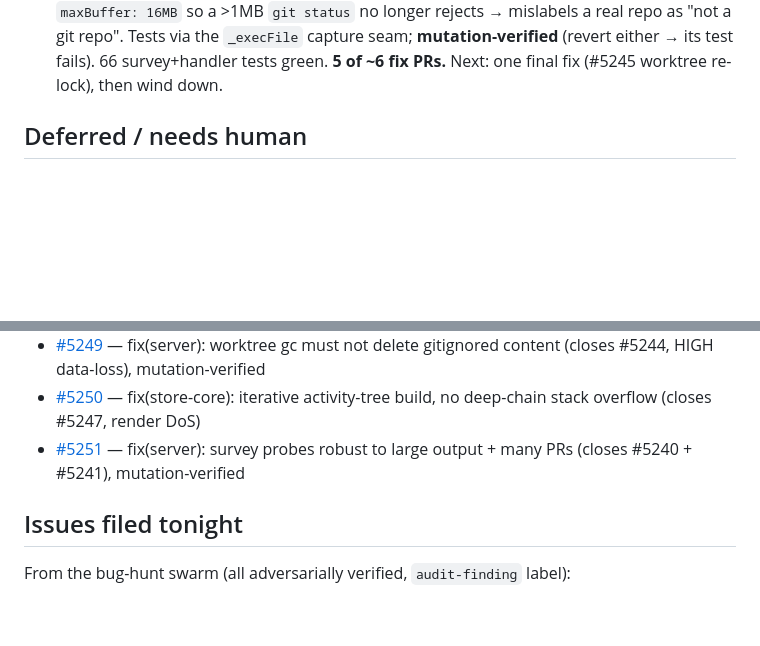
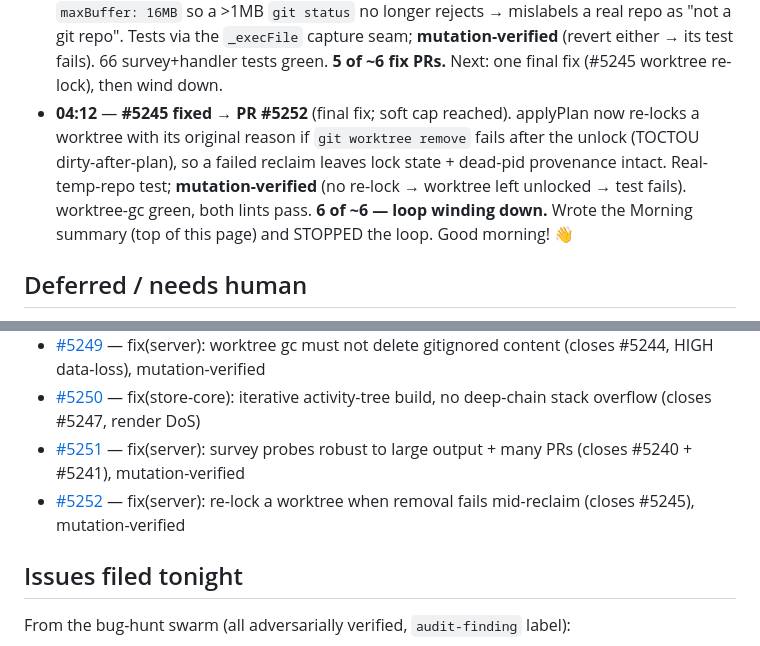
Before and after one commit to blamechris/chroxy-docs, a Markdown page: content/maintenance/2026-06-06-overnight.md, 2 parts joined by grey strips. Drawn GitHub-style; blank space fills up the shorter version.

```diff
--- a/content/maintenance/2026-06-06-overnight.md
+++ b/content/maintenance/2026-06-06-overnight.md
@@ -90,6 +121,12 @@ This page is the live journal. The loop appends to the **Activity log** each ite
   git repo". Tests via the `_execFile` capture seam; **mutation-verified** (revert either → its
   test fails). 66 survey+handler tests green. **5 of ~6 fix PRs.** Next: one final fix (#5245
   worktree re-lock), then wind down.
+- **04:12** — **#5245 fixed → PR #5252** (final fix; soft cap reached). applyPlan now re-locks a
+  worktree with its original reason if `git worktree remove` fails after the unlock (TOCTOU
+  dirty-after-plan), so a failed reclaim leaves lock state + dead-pid provenance intact. Real-
+  temp-repo test; **mutation-verified** (no re-lock → worktree left unlocked → test fails).
+  worktree-gc green, both lints pass. **6 of ~6 — loop winding down.** Wrote the Morning summary
+  (top of this page) and STOPPED the loop. Good morning! 👋
 
 ## Deferred / needs human
 
@@ -111,6 +148,7 @@ This page is the live journal. The loop appends to the **Activity log** each ite
 - [#5249](https://github.com/blamechris/chroxy/pull/5249) — fix(server): worktree gc must not delete gitignored content (closes #5244, HIGH data-loss), mutation-verified
 - [#5250](https://github.com/blamechris/chroxy/pull/5250) — fix(store-core): iterative activity-tree build, no deep-chain stack overflow (closes #5247, render DoS)
 - [#5251](https://github.com/blamechris/chroxy/pull/5251) — fix(server): survey probes robust to large output + many PRs (closes #5240 + #5241), mutation-verified
+- [#5252](https://github.com/blamechris/chroxy/pull/5252) — fix(server): re-lock a worktree when removal fails mid-reclaim (closes #5245), mutation-verified
 
 ## Issues filed tonight
 
```
Also changed, not shown: other parts of content/maintenance/2026-06-06-overnight.md (+31 -0 lines).
